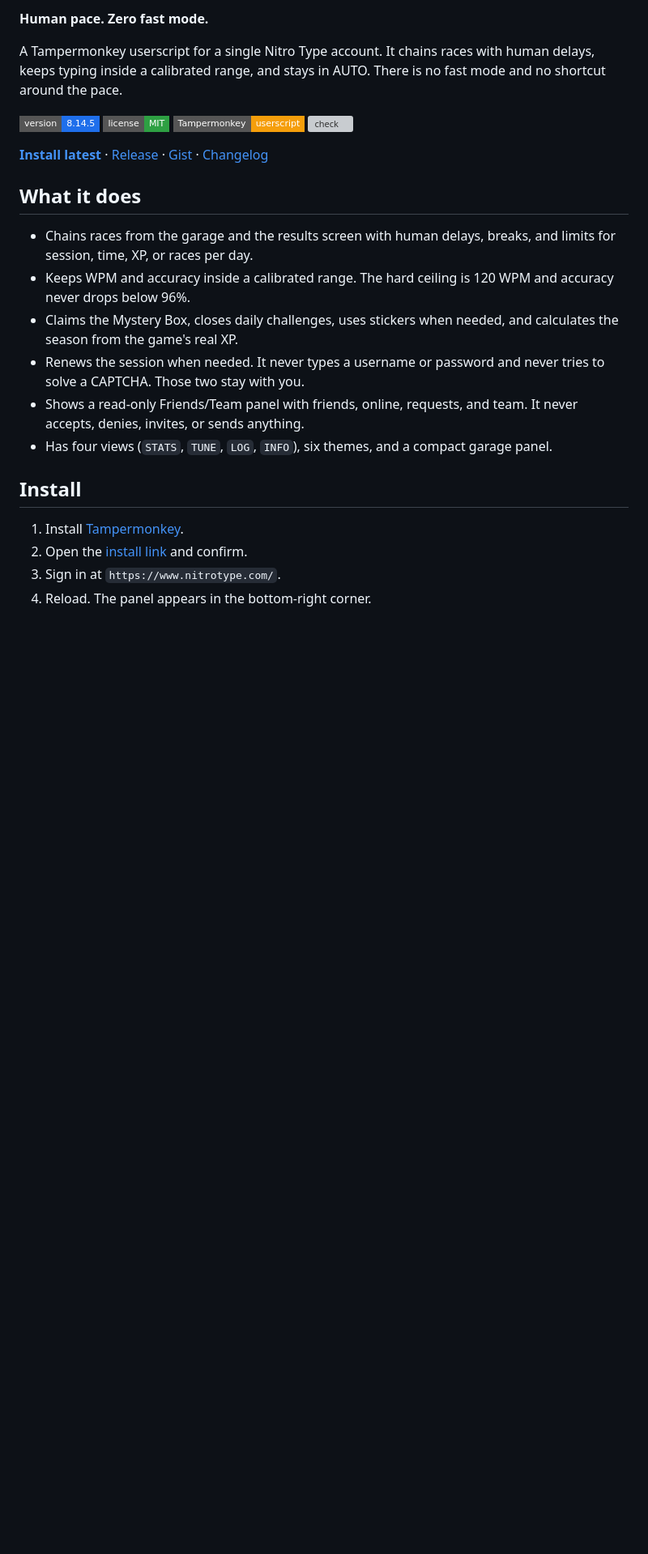
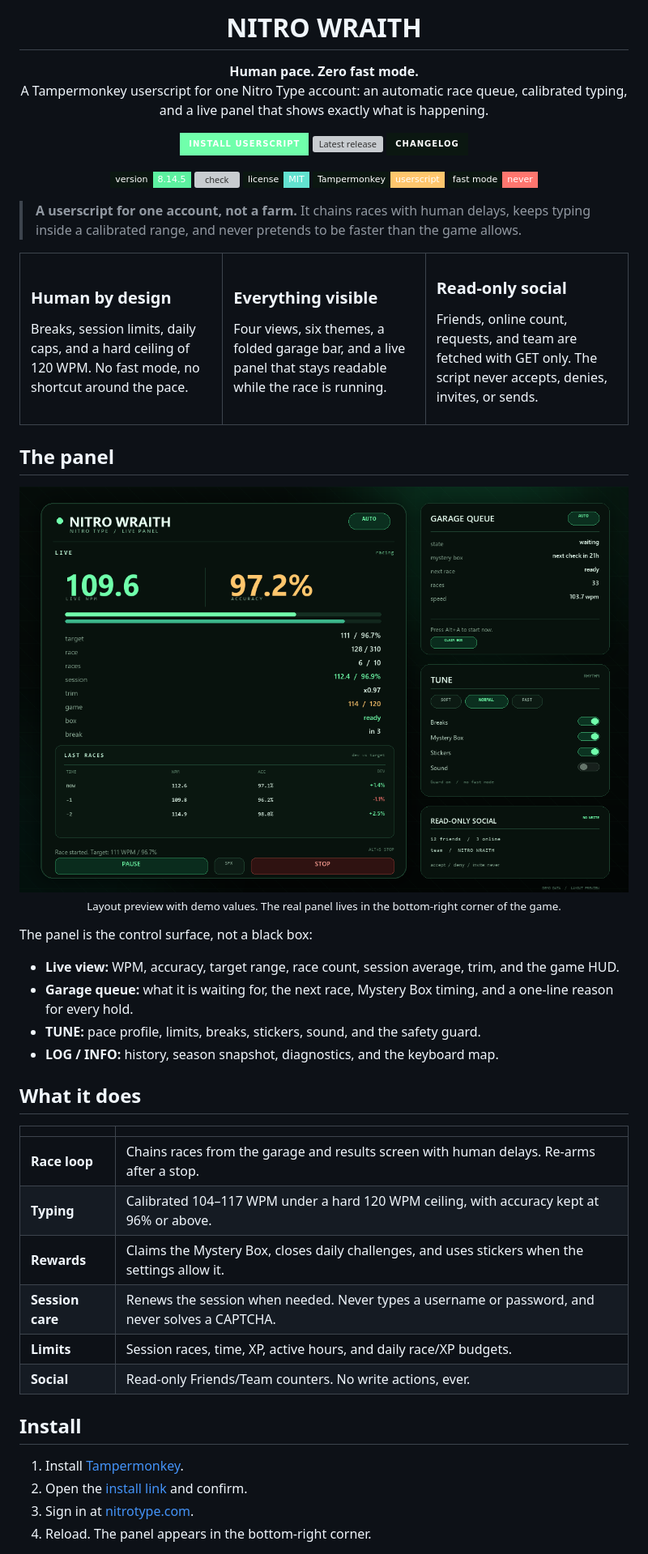
Before and after one commit to ezurinho/nitro-wraith, a Markdown page: README.md, the part around one of its changes. Shown at 81% size. Drawn GitHub-style; pictures changed too: assets/panel-preview.png (added); badges without logos; blank space fills up the shorter version; grey boxes are pictures that could not be loaded.

```diff
--- a/README.md
+++ b/README.md
@@ -2,37 +4,81 @@
 
-**Human pace. Zero fast mode.**
+<h1 align="center">NITRO WRAITH</h1>
 
-A Tampermonkey userscript for a single Nitro Type account. It chains races with
-human delays, keeps typing inside a calibrated range, and stays in AUTO. There is
-no fast mode and no shortcut around the pace.
+<p align="center">
+  <strong>Human pace. Zero fast mode.</strong><br>
+  A Tampermonkey userscript for one Nitro Type account: an automatic race queue,
+  calibrated typing, and a live panel that shows exactly what is happening.
+</p>
 
-[![Version](https://img.shields.io/badge/version-8.14.5-1f6feb?style=flat-square)](CHANGELOG.md)
-[![License](https://img.shields.io/badge/license-MIT-2ea043?style=flat-square)](LICENSE)
-[![Tampermonkey](https://img.shields.io/badge/Tampermonkey-userscript-f59e0b?style=flat-square)](https://www.tampermonkey.net/)
-[![check](https://github.com/ezurinho/nitro-wraith/actions/workflows/check.yml/badge.svg)](https://github.com/ezurinho/nitro-wraith/actions/workflows/check.yml)
+<p align="center">
+  <a href="https://gist.githubusercontent.com/ezurinho/88f8b25546f8bb0ea588291bab8ffa58/raw/nitro-wraith.user.js">
+    <img src="https://img.shields.io/badge/INSTALL_USERSCRIPT-70FFAB?style=for-the-badge&logo=tampermonkey&logoColor=07100C&labelColor=0B1711" alt="Install NITRO WRAITH">
+  </a>
+  <a href="https://github.com/ezurinho/nitro-wraith/releases/tag/v8.14.5">
+    <img src="https://img.shields.io/github/v/release/ezurinho/nitro-wraith?style=for-the-badge&label=release&labelColor=0B1711&color=62E2D0" alt="Latest release">
+  </a>
+  <a href="CHANGELOG.md">
+    <img src="https://img.shields.io/badge/CHANGELOG-0B1711?style=for-the-badge&logo=keepachangelog&logoColor=FFC66D" alt="Changelog">
+  </a>
+</p>
 
-**[Install latest](https://gist.githubusercontent.com/ezurinho/88f8b25546f8bb0ea588291bab8ffa58/raw/nitro-wraith.user.js)** · [Release](https://github.com/ezurinho/nitro-wraith/releases/tag/v8.14.5) · [Gist](https://gist.github.com/ezurinho/88f8b25546f8bb0ea588291bab8ffa58) · [Changelog](CHANGELOG.md)
+<p align="center">
+  <a href="CHANGELOG.md"><img src="https://img.shields.io/badge/version-8.14.5-5CF2A0?style=flat-square&labelColor=0B1711" alt="version"></a>
+  <a href="https://github.com/ezurinho/nitro-wraith/actions/workflows/check.yml"><img src="https://github.com/ezurinho/nitro-wraith/actions/workflows/check.yml/badge.svg?branch=main" alt="check"></a>
+  <a href="LICENSE"><img src="https://img.shields.io/badge/license-MIT-62E2D0?style=flat-square&labelColor=0B1711" alt="license"></a>
+  <a href="https://www.tampermonkey.net/"><img src="https://img.shields.io/badge/Tampermonkey-userscript-FFC66D?style=flat-square&labelColor=0B1711" alt="Tampermonkey"></a>
+  <img src="https://img.shields.io/badge/fast_mode-never-FF766F?style=flat-square&labelColor=0B1711" alt="No fast mode">
+</p>
+
+> **A userscript for one account, not a farm.** It chains races with human delays,
+> keeps typing inside a calibrated range, and never pretends to be faster than the
+> game allows.
+
+<table>
+  <tr>
+    <td width="33%" valign="top">
+      <h3>Human by design</h3>
+      <p>Breaks, session limits, daily caps, and a hard ceiling of 120 WPM. No fast mode, no shortcut around the pace.</p>
+    </td>
+    <td width="33%" valign="top">
+      <h3>Everything visible</h3>
+      <p>Four views, six themes, a folded garage bar, and a live panel that stays readable while the race is running.</p>
+    </td>
+    <td width="33%" valign="top">
+      <h3>Read-only social</h3>
+      <p>Friends, online count, requests, and team are fetched with GET only. The script never accepts, denies, invites, or sends.</p>
+    </td>
+  </tr>
+</table>
+
+## The panel
+
+<img src="assets/panel-preview.png" width="100%" alt="NITRO WRAITH live panel and garage queue preview">
+
+<p align="center"><sub>Layout preview with demo values. The real panel lives in the bottom-right corner of the game.</sub></p>
+
+The panel is the control surface, not a black box:
+
+- **Live view:** WPM, accuracy, target range, race count, session average, trim, and the game HUD.
+- **Garage queue:** what it is waiting for, the next race, Mystery Box timing, and a one-line reason for every hold.
+- **TUNE:** pace profile, limits, breaks, stickers, sound, and the safety guard.
+- **LOG / INFO:** history, season snapshot, diagnostics, and the keyboard map.
 
 ## What it does
 
-- Chains races from the garage and the results screen with human delays, breaks,
-  and limits for session, time, XP, or races per day.
-- Keeps WPM and accuracy inside a calibrated range. The hard ceiling is 120 WPM
-  and accuracy never drops below 96%.
-- Claims the Mystery Box, closes daily challenges, uses stickers when needed, and
-  calculates the season from the game's real XP.
-- Renews the session when needed. It never types a username or password and never
-  tries to solve a CAPTCHA. Those two stay with you.
-- Shows a read-only Friends/Team panel with friends, online, requests, and team.
-  It never accepts, denies, invites, or sends anything.
-- Has four views (`STATS`, `TUNE`, `LOG`, `INFO`), six themes, and a compact
-  garage panel.
+| | |
+| --- | --- |
+| **Race loop** | Chains races from the garage and results screen with human delays. Re-arms after a stop. |
+| **Typing** | Calibrated 104–117 WPM under a hard 120 WPM ceiling, with accuracy kept at 96% or above. |
+| **Rewards** | Claims the Mystery Box, closes daily challenges, and uses stickers when the settings allow it. |
+| **Session care** | Renews the session when needed. Never types a username or password, and never solves a CAPTCHA. |
+| **Limits** | Session races, time, XP, active hours, and daily race/XP budgets. |
+| **Social** | Read-only Friends/Team counters. No write actions, ever. |
 
 ## Install
 
 1. Install [Tampermonkey](https://www.tampermonkey.net/).
-2. Open the [install link](https://gist.githubusercontent.com/ezurinho/88f8b25546f8bb0ea588291bab8ffa58/raw/nitro-wraith.user.js)
-   and confirm.
-3. Sign in at `https://www.nitrotype.com/`.
+2. Open the [install link](https://gist.githubusercontent.com/ezurinho/88f8b25546f8bb0ea588291bab8ffa58/raw/nitro-wraith.user.js) and confirm.
+3. Sign in at [nitrotype.com](https://www.nitrotype.com/).
 4. Reload. The panel appears in the bottom-right corner.
 
```
Also changed, not shown: other parts of README.md (+66 -28 lines), assets/hero.png (added), 2 other files.
